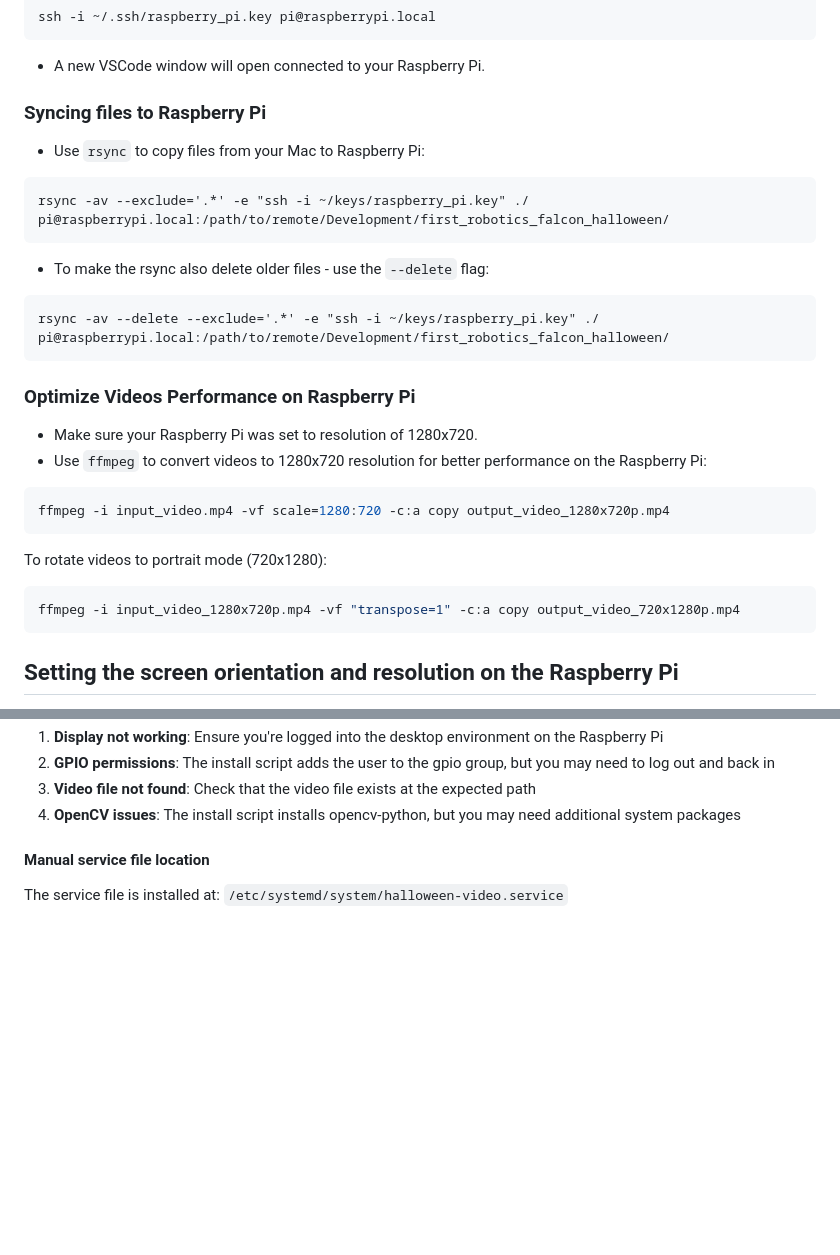
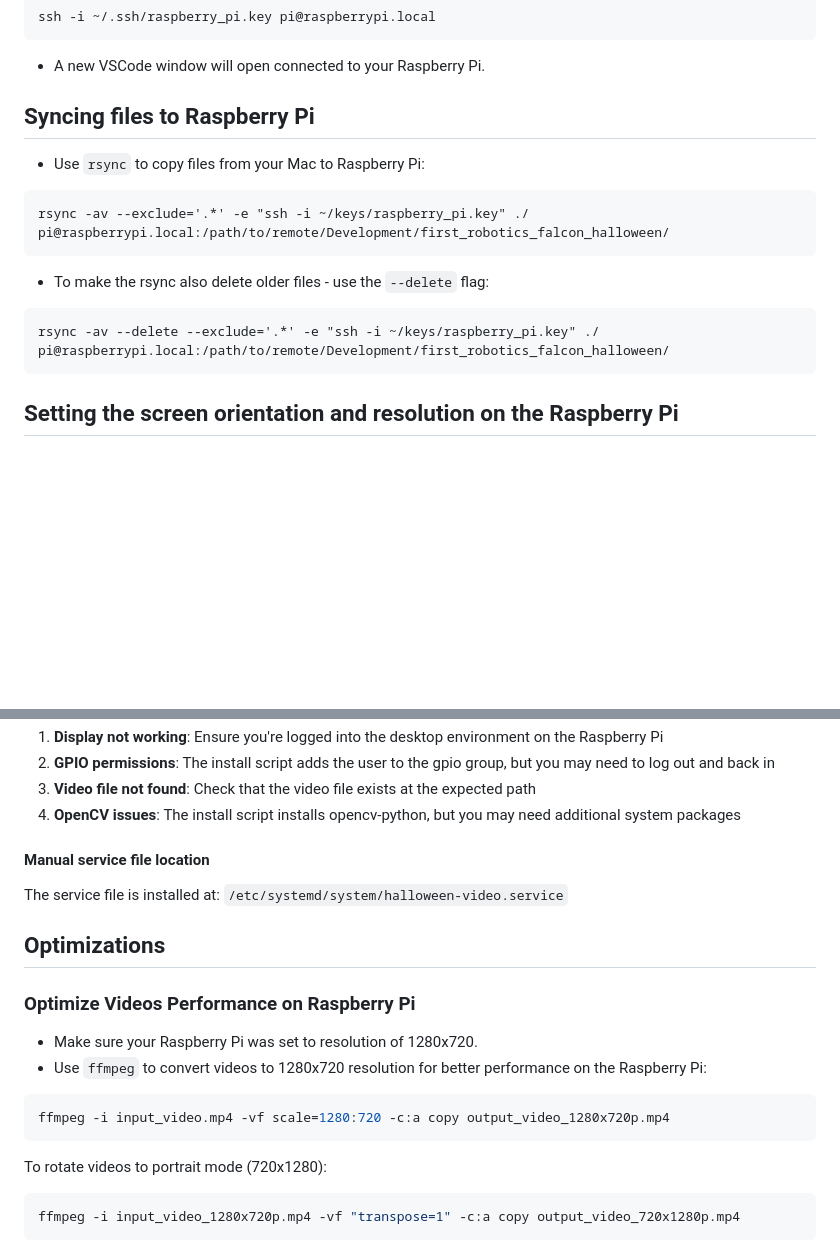
Before and after one commit to orenagiv/first_robotics_falcon_halloween, a Markdown page: README.md, 2 parts joined by grey strips. Drawn GitHub-style; blank space fills up the shorter version.

````diff
--- a/README.md
+++ b/README.md
@@ -123,7 +167,7 @@ ssh -i ~/.ssh/raspberry_pi.key pi@raspberrypi.local
 ```
 - A new VSCode window will open connected to your Raspberry Pi.
 
-### Syncing files to Raspberry Pi
+## Syncing files to Raspberry Pi
 - Use `rsync` to copy files from your Mac to Raspberry Pi:
 ```
 rsync -av --exclude='.*' -e "ssh -i ~/keys/raspberry_pi.key" ./ pi@raspberrypi.local:/path/to/remote/Development/first_robotics_falcon_halloween/
@@ -131,18 +175,6 @@ rsync -av --exclude='.*' -e "ssh -i ~/keys/raspberry_pi.key" ./ pi@raspberrypi.l
 - To make the rsync also delete older files - use the `--delete` flag:
 ```
 rsync -av --delete --exclude='.*' -e "ssh -i ~/keys/raspberry_pi.key" ./ pi@raspberrypi.local:/path/to/remote/Development/first_robotics_falcon_halloween/
-```
-
-### Optimize Videos Performance on Raspberry Pi
-- Make sure your Raspberry Pi was set to resolution of 1280x720.
-- Use `ffmpeg` to convert videos to 1280x720 resolution for better performance on the Raspberry Pi:
-```bash
-ffmpeg -i input_video.mp4 -vf scale=1280:720 -c:a copy output_video_1280x720p.mp4
-```
-
-To rotate videos to portrait mode (720x1280):
-```bash
-ffmpeg -i input_video_1280x720p.mp4 -vf "transpose=1" -c:a copy output_video_720x1280p.mp4
 ```
 
 ## Setting the screen orientation and resolution on the Raspberry Pi
@@ -320,3 +346,16 @@ sudo journalctl -u halloween-video.service -f
 
 #### Manual service file location
 The service file is installed at: `/etc/systemd/system/halloween-video.service`
+
+## Optimizations
+### Optimize Videos Performance on Raspberry Pi
+- Make sure your Raspberry Pi was set to resolution of 1280x720.
+- Use `ffmpeg` to convert videos to 1280x720 resolution for better performance on the Raspberry Pi:
+```bash
+ffmpeg -i input_video.mp4 -vf scale=1280:720 -c:a copy output_video_1280x720p.mp4
+```
+
+To rotate videos to portrait mode (720x1280):
+```bash
+ffmpeg -i input_video_1280x720p.mp4 -vf "transpose=1" -c:a copy output_video_720x1280p.mp4
+```
````
Also changed, not shown: other parts of README.md (+49 -11 lines).
